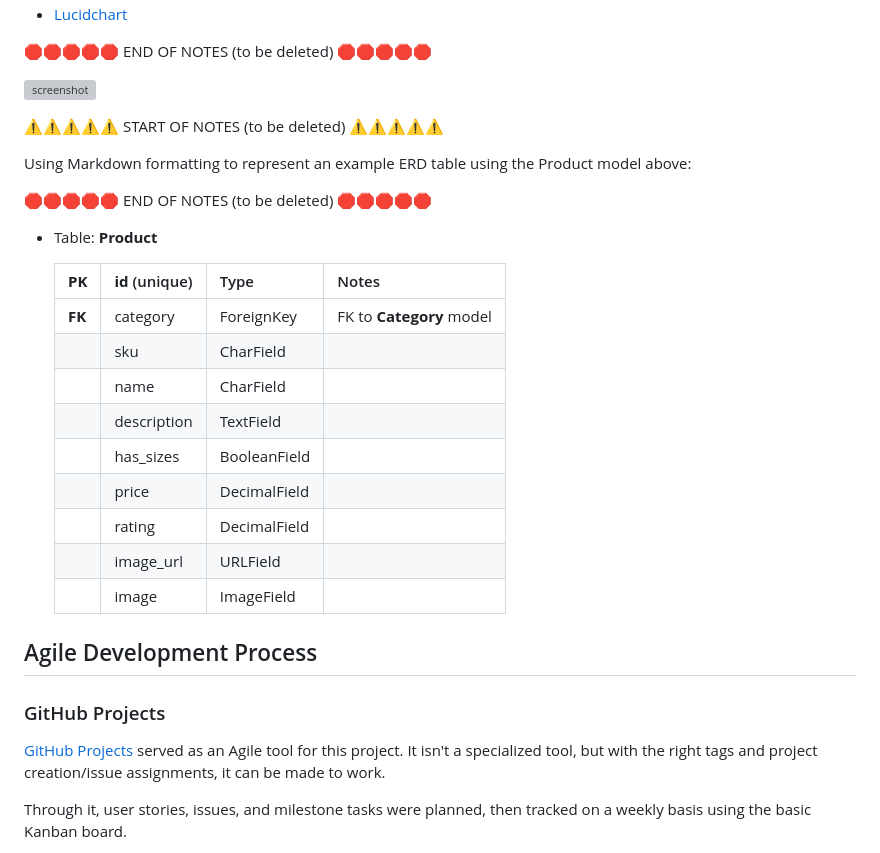
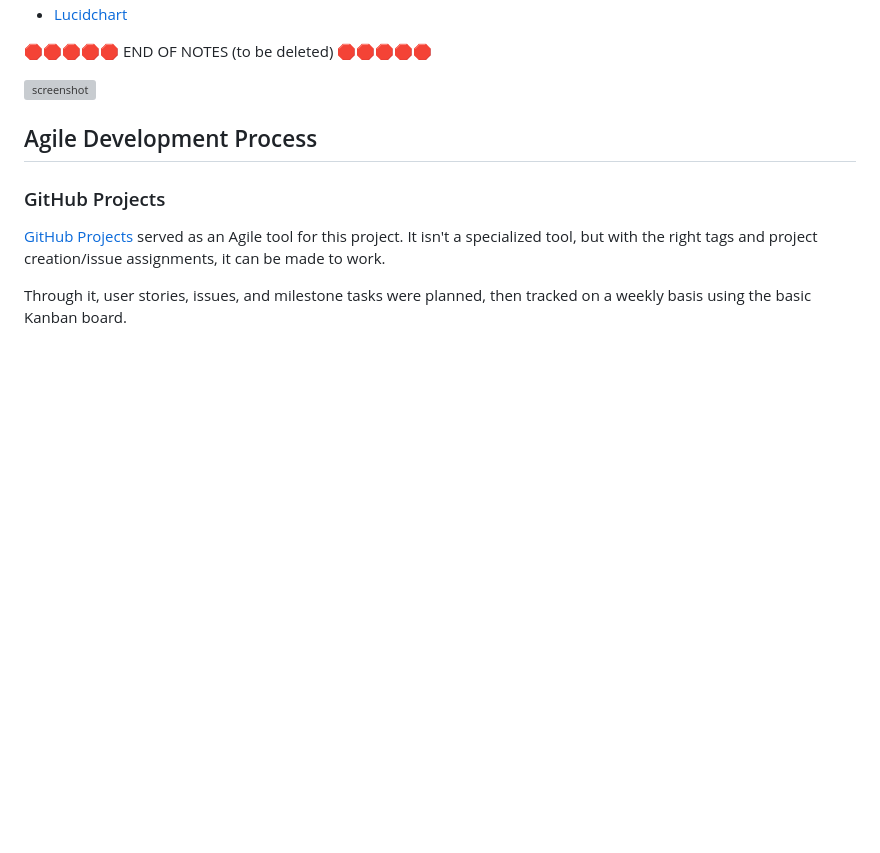
Before and after one commit to Pimmz/Project-4, a Markdown page: README.md, the part around one of its changes. Drawn GitHub-style; blank space fills up the shorter version; grey boxes are pictures that could not be loaded.

```diff
--- a/README.md
+++ b/README.md
@@ -386,27 +391,6 @@ A couple recommendations for building free ERDs:
 🛑🛑🛑🛑🛑 END OF NOTES (to be deleted) 🛑🛑🛑🛑🛑
 
 ![screenshot](documentation/erd.png)
-
-⚠️⚠️⚠️⚠️⚠️ START OF NOTES (to be deleted) ⚠️⚠️⚠️⚠️⚠️
-
-Using Markdown formatting to represent an example ERD table using the Product model above:
-
-🛑🛑🛑🛑🛑 END OF NOTES (to be deleted) 🛑🛑🛑🛑🛑
-
-- Table: **Product**
-
-    | **PK** | **id** (unique) | Type | Notes |
-    | --- | --- | --- | --- |
-    | **FK** | category | ForeignKey | FK to **Category** model |
-    | | sku | CharField | |
-    | | name | CharField | |
-    | | description | TextField | |
-    | | has_sizes | BooleanField | |
-    | | price | DecimalField | |
-    | | rating | DecimalField | |
-    | | image_url | URLField | |
-    | | image | ImageField | |
-
 ## Agile Development Process
 
 ### GitHub Projects
```
Also changed, not shown: other parts of README.md (+50 -45 lines).
